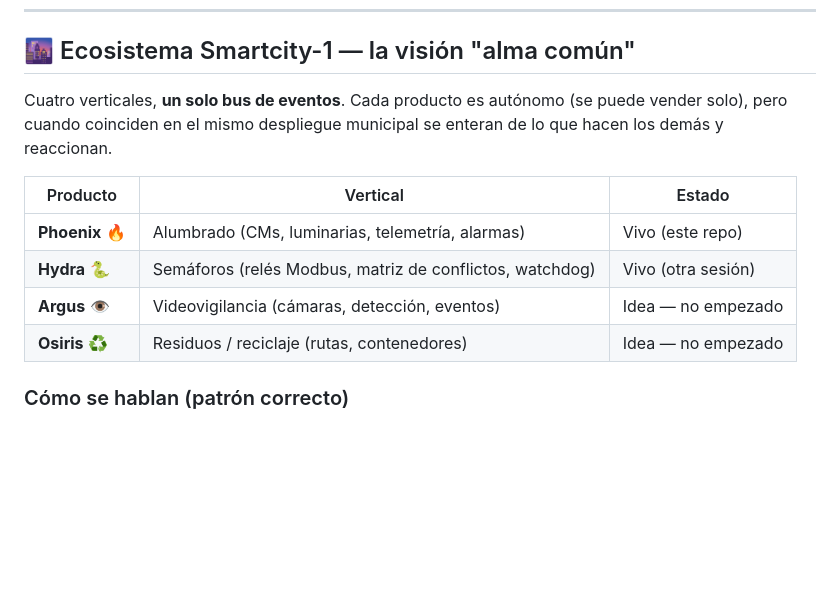
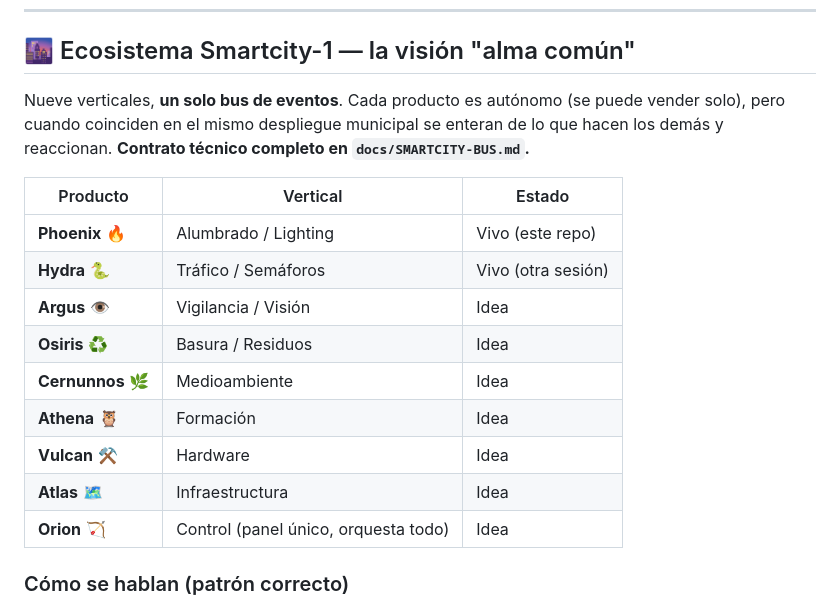
Before and after one commit to r2ocelot-ui/Phoenix-Ligth, a Markdown page: docs/VERSIONS.md, the part around the change. Rendered like a GitHub page; blank space fills up the shorter version.

```diff
--- a/docs/VERSIONS.md
+++ b/docs/VERSIONS.md
@@ -124,16 +124,22 @@ frágiles. Lo offline siempre gana a lo que necesita internet.
 
 ## 🌆 Ecosistema Smartcity-1 — la visión "alma común"
 
-Cuatro verticales, **un solo bus de eventos**. Cada producto es
+Nueve verticales, **un solo bus de eventos**. Cada producto es
 autónomo (se puede vender solo), pero cuando coinciden en el mismo
 despliegue municipal se enteran de lo que hacen los demás y reaccionan.
+**Contrato técnico completo en `docs/SMARTCITY-BUS.md`.**
 
 | Producto | Vertical | Estado |
 |---|---|---|
-| **Phoenix** 🔥 | Alumbrado (CMs, luminarias, telemetría, alarmas) | Vivo (este repo) |
-| **Hydra** 🐍 | Semáforos (relés Modbus, matriz de conflictos, watchdog) | Vivo (otra sesión) |
-| **Argus** 👁️ | Videovigilancia (cámaras, detección, eventos) | Idea — no empezado |
-| **Osiris** ♻️ | Residuos / reciclaje (rutas, contenedores) | Idea — no empezado |
+| **Phoenix** 🔥 | Alumbrado / Lighting | Vivo (este repo) |
+| **Hydra** 🐍 | Tráfico / Semáforos | Vivo (otra sesión) |
+| **Argus** 👁️ | Vigilancia / Visión | Idea |
+| **Osiris** ♻️ | Basura / Residuos | Idea |
+| **Cernunnos** 🌿 | Medioambiente | Idea |
+| **Athena** 🦉 | Formación | Idea |
+| **Vulcan** ⚒️ | Hardware | Idea |
+| **Atlas** 🗺️ | Infraestructura | Idea |
+| **Orion** 🏹 | Control (panel único, orquesta todo) | Idea |
 
 ### Cómo se hablan (patrón correcto)
 Un **broker MQTT compartido** con namespace `smartcity/eventos/...`.
```
Also changed, not shown: docs/HYDRA-SECURITY-NOTES.md (+29 -0 lines), docs/SMARTCITY-BUS.md (added, +180 -0 lines).
